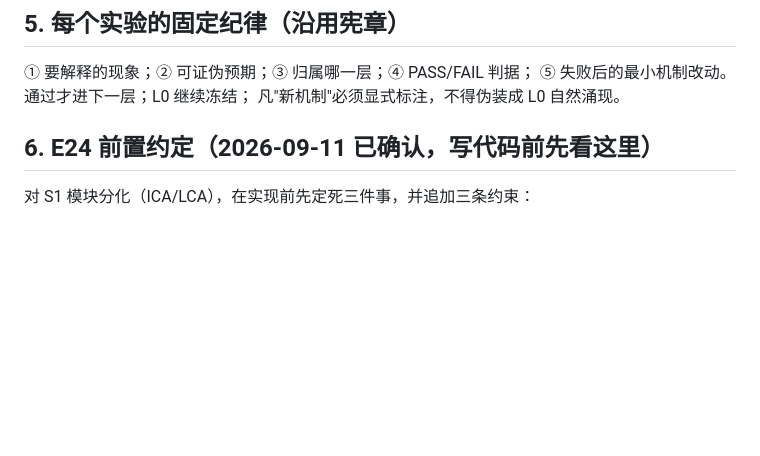
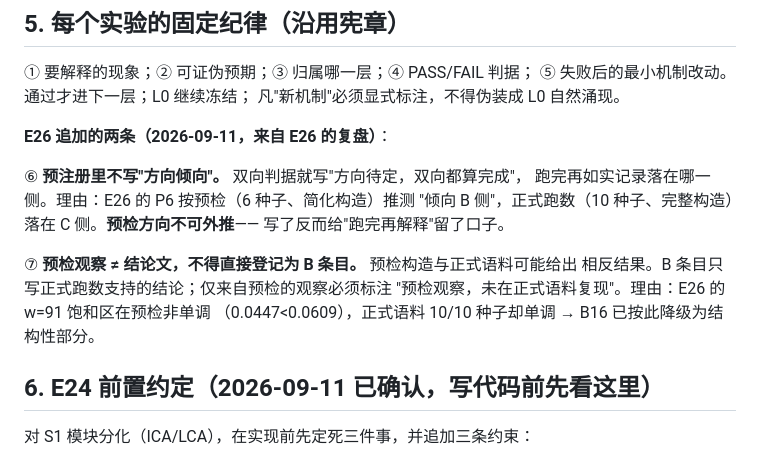
Before and after one commit to zwx20080101-sketch/two-primitive-associative-substrate-, a Markdown page: NEXT-PLAN.md, the part around the change. GitHub-like rendering; blank space fills up the shorter version.

```diff
--- a/NEXT-PLAN.md
+++ b/NEXT-PLAN.md
@@ -74,6 +74,18 @@
 ⑤ 失败后的最小机制改动。通过才进下一层；L0 继续冻结；
 凡"新机制"必须显式标注，不得伪装成 L0 自然涌现。
 
+**E26 追加的两条（2026-09-11，来自 E26 的复盘）**：
+
+⑥ **预注册里不写"方向倾向"。** 双向判据就写"方向待定，双向都算完成"，
+   跑完再如实记录落在哪一侧。理由：E26 的 P6 按预检（6 种子、简化构造）推测
+   "倾向 B 侧"，正式跑数（10 种子、完整构造）落在 C 侧。**预检方向不可外推**——
+   写了反而给"跑完再解释"留了口子。
+
+⑦ **预检观察 ≠ 结论文，不得直接登记为 B 条目。** 预检构造与正式语料可能给出
+   相反结果。B 条目只写正式跑数支持的结论；仅来自预检的观察必须标注
+   "预检观察，未在正式语料复现"。理由：E26 的 w=91 饱和区在预检非单调
+   （0.0447<0.0609），正式语料 10/10 种子却单调 → B16 已按此降级为结构性部分。
+
 ## 6. E24 前置约定（2026-09-11 已确认，写代码前先看这里）
 
 对 S1 模块分化（ICA/LCA），在实现前先定死三件事，并追加三条约束：
```
Also changed, not shown: CLAIMS-REGISTRY.md (+6 -0 lines), DESIGN-P5.md (added, +107 -0 lines).
